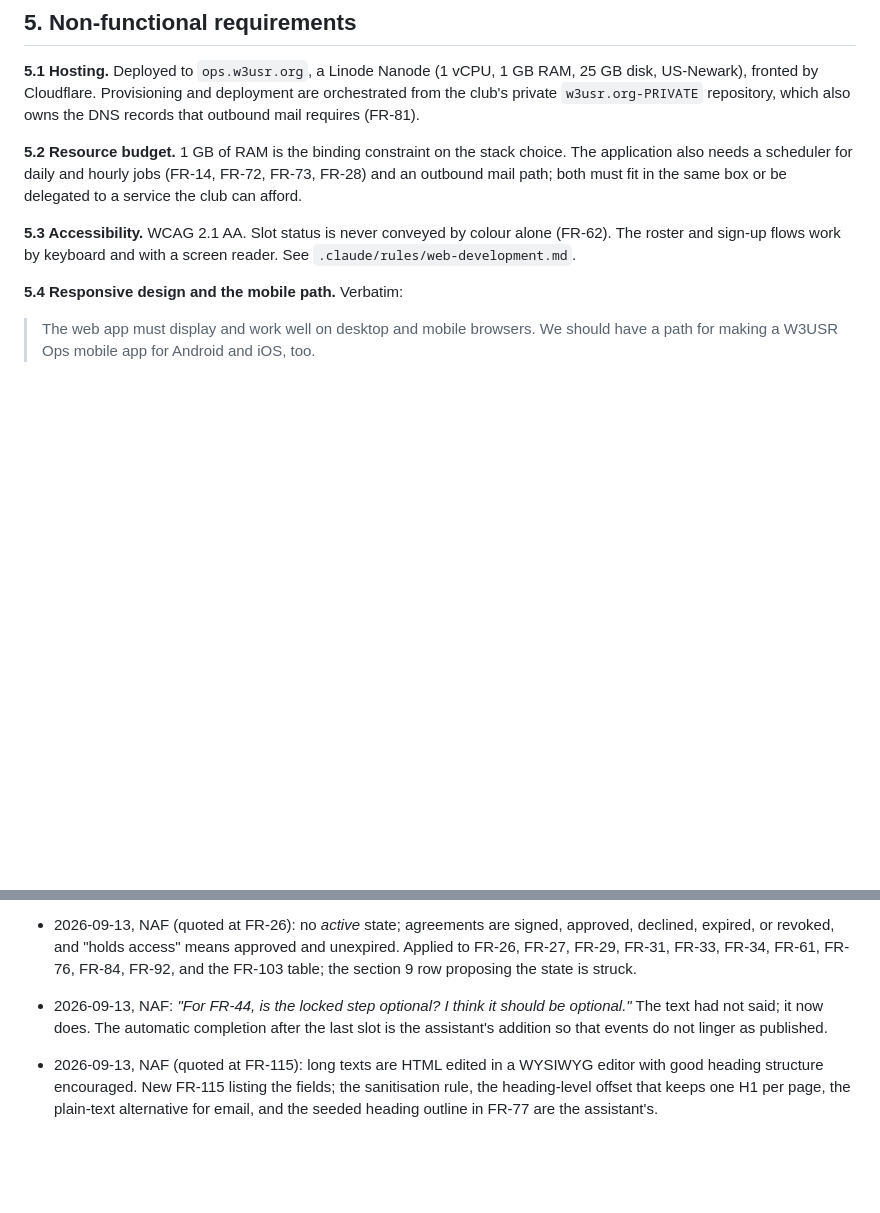
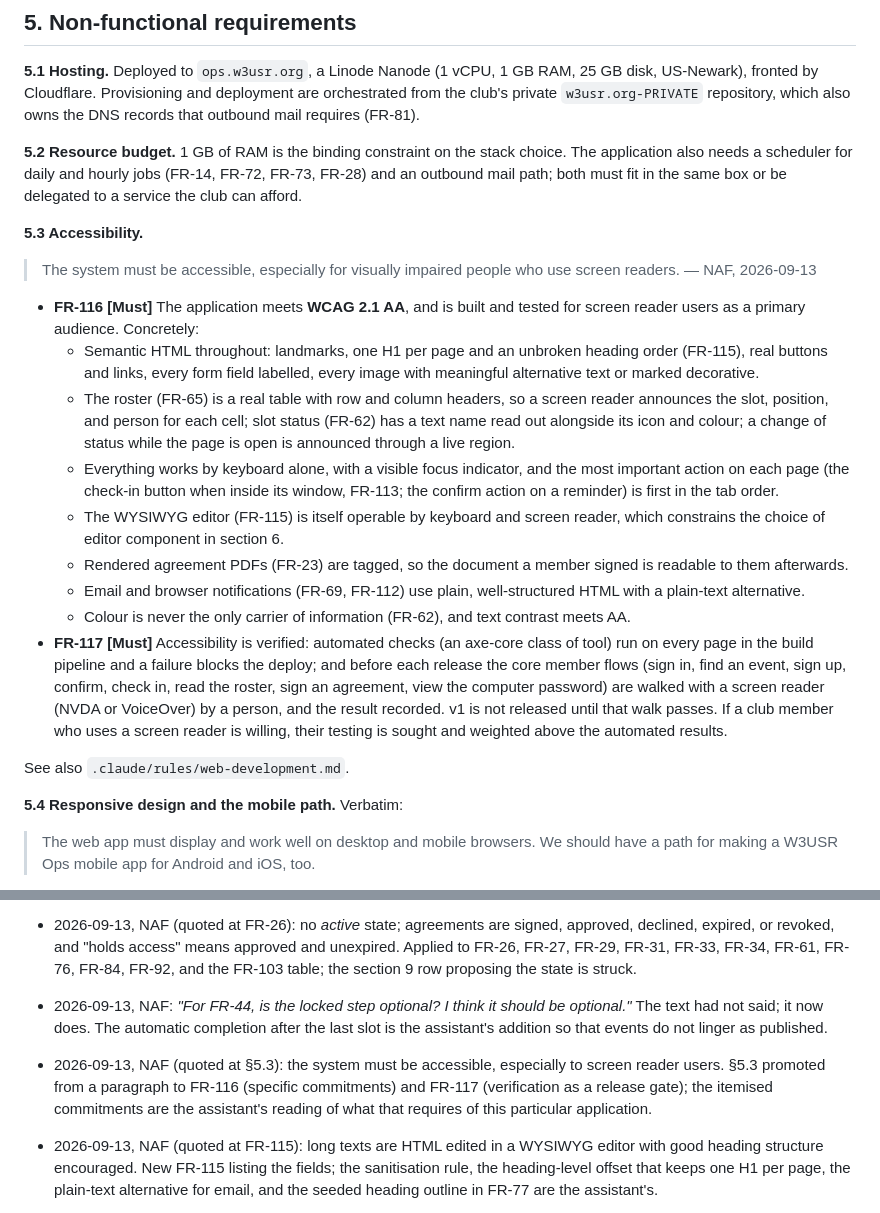
Before and after one commit to w3usr/ARCOps, a Markdown page: docs/REQUIREMENTS.md, 2 parts joined by grey strips. GitHub-like rendering; blank space fills up the shorter version.

Commit message:
[AI-assisted] Accessibility as numbered requirements with a release gate (FR-116, FR-117)
The advisor's requirement of 2026-09-13: the system must be accessible,
especially for visually impaired people who use screen readers. Section 5.3
had said "WCAG 2.1 AA" in one line; it now carries two requirements.

FR-116 states what AA means for this application in particular: semantic
structure with one H1 and an unbroken heading order; the roster as a real
table with headers and a live region for status changes; keyboard operation
with the page's key action first in the tab order; a WYSIWYG editor that is
itself accessible; tagged agreement PDFs; plain, well-structured HTML in mail.

FR-117 makes it verified: automated checks block the deploy on failure, and a
person walks the core member flows with a screen reader before each release.
v1 does not ship until that walk passes.

Co-Authored-By: Claude Fable 5.1 <noreply@anthropic.com>
Claude-Session: https://claude.ai/code/session_01RWVpAevrfUEKWRuzsh4gVh

```diff
--- a/docs/REQUIREMENTS.md
+++ b/docs/REQUIREMENTS.md
@@ -1197,9 +1197,39 @@ application also needs a scheduler for daily and hourly jobs (FR-14, FR-72, FR-7
 an outbound mail path; both must fit in the same box or be delegated to a service the club can
 afford.
 
-**5.3 Accessibility.** WCAG 2.1 AA. Slot status is never conveyed by colour alone (FR-62). The
-roster and sign-up flows work by keyboard and with a screen reader. See
-`.claude/rules/web-development.md`.
+**5.3 Accessibility.**
+
+> The system must be accessible, especially for visually impaired people who use screen
+> readers. — NAF, 2026-09-13
+
+- **FR-116 [Must]** The application meets **WCAG 2.1 AA**, and is built and tested for screen
+  reader users as a primary audience. Concretely:
+  - Semantic HTML throughout: landmarks, one H1 per page and an unbroken heading order
+    (FR-115), real buttons and links, every form field labelled, every image with meaningful
+    alternative text or marked decorative.
+  - The roster (FR-65) is a real table with row and column headers, so a screen reader announces
+    the slot, position, and person for each cell; slot status (FR-62) has a text name read out
+    alongside its icon and colour; a change of status while the page is open is announced
+    through a live region.
+  - Everything works by keyboard alone, with a visible focus indicator, and the most important
+    action on each page (the check-in button when inside its window, FR-113; the confirm action
+    on a reminder) is first in the tab order.
+  - The WYSIWYG editor (FR-115) is itself operable by keyboard and screen reader, which
+    constrains the choice of editor component in section 6.
+  - Rendered agreement PDFs (FR-23) are tagged, so the document a member signed is readable to
+    them afterwards.
+  - Email and browser notifications (FR-69, FR-112) use plain, well-structured HTML with a
+    plain-text alternative.
+  - Colour is never the only carrier of information (FR-62), and text contrast meets AA.
+- **FR-117 [Must]** Accessibility is verified: automated checks (an axe-core class
+  of tool) run on every page in the build pipeline and a failure blocks the deploy; and before
+  each release the core member flows (sign in, find an event, sign up, confirm, check in, read
+  the roster, sign an agreement, view the computer password) are walked with a screen reader
+  (NVDA or VoiceOver) by a person, and the result recorded. v1 is not released until that walk
+  passes. If a club member who uses a screen reader is willing, their testing is sought and
+  weighted above the automated results.
+
+See also `.claude/rules/web-development.md`.
 
 **5.4 Responsive design and the mobile path.** Verbatim:
 
@@ -1447,6 +1477,10 @@ accept, amend, or strike.
 - 2026-09-13, NAF: *"For FR-44, is the locked step optional? I think it should be optional."*
   The text had not said; it now does. The automatic completion after the last slot is the
   assistant's addition so that events do not linger as published.
+- 2026-09-13, NAF (quoted at §5.3): the system must be accessible, especially to screen reader
+  users. §5.3 promoted from a paragraph to FR-116 (specific commitments) and FR-117
+  (verification as a release gate); the itemised commitments are the assistant's reading of
+  what that requires of this particular application.
 - 2026-09-13, NAF (quoted at FR-115): long texts are HTML edited in a WYSIWYG editor with
   good heading structure encouraged. New FR-115 listing the fields; the sanitisation rule, the
   heading-level offset that keeps one H1 per page, the plain-text alternative for email, and
```
Also changed, not shown: ai/ai_usage_log.md (+17 -0 lines).
